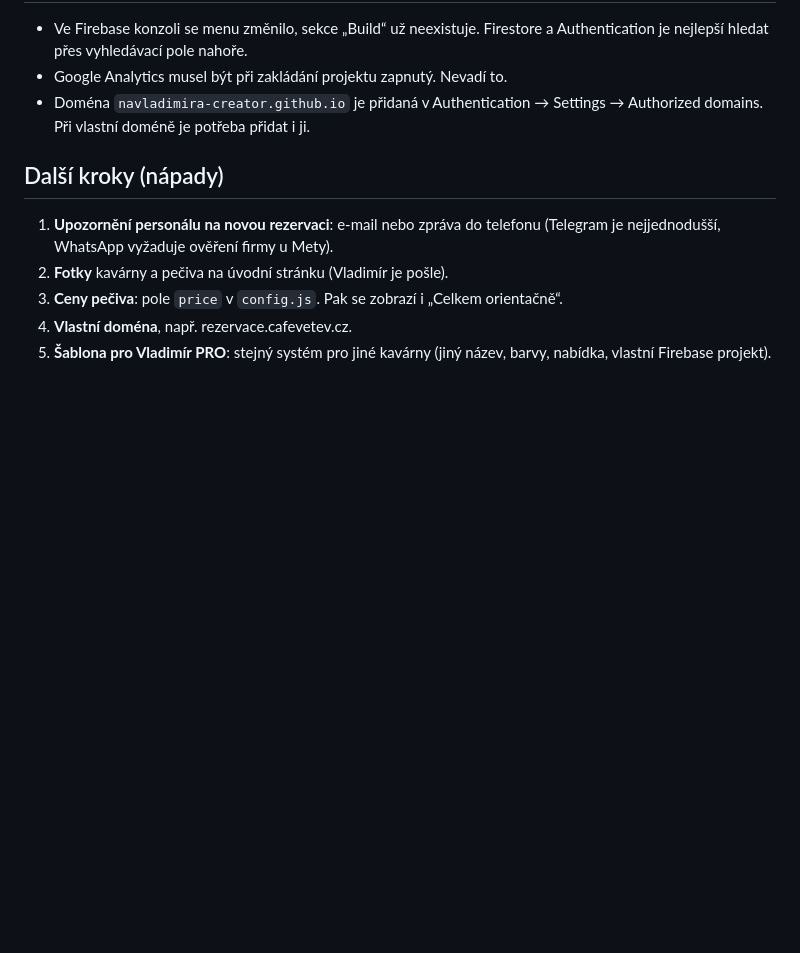
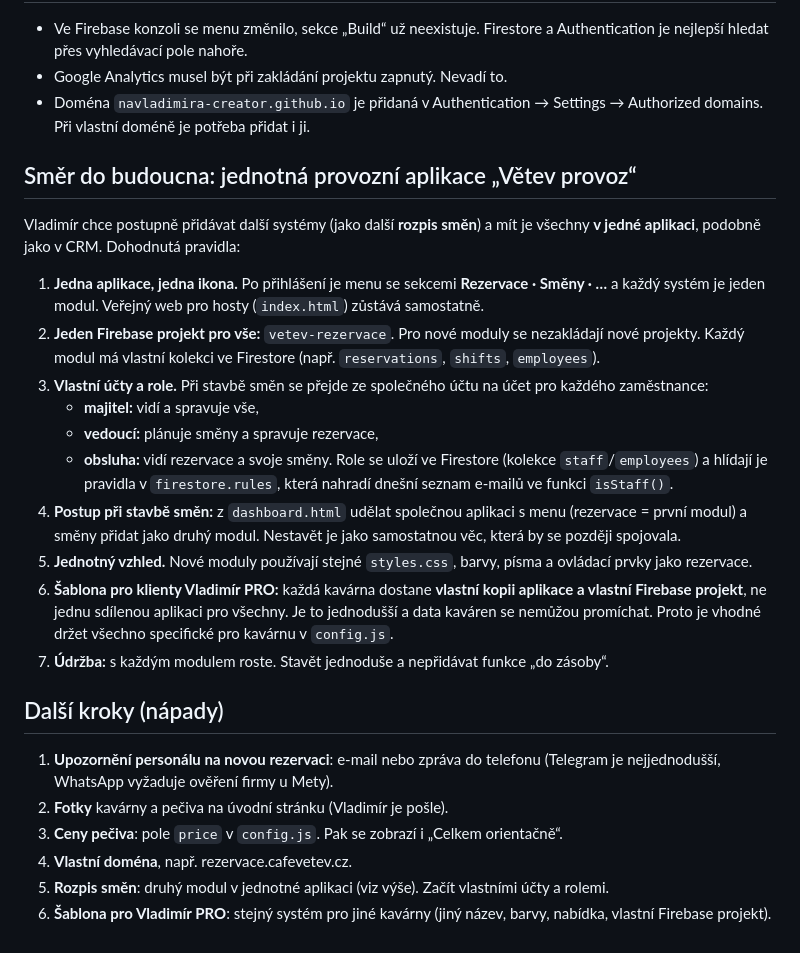
Before and after one commit to navladimira-creator/vetev_website, a Markdown page: KONTEXT.md, the part around the change. GitHub-like rendering; blank space fills up the shorter version.

Commit message:
KONTEXT: plán jednotné provozní aplikace (směny, role, jeden Firebase)
Co-Authored-By: Claude Opus 5.5 <noreply@anthropic.com>
Claude-Session: https://claude.ai/code/session_01UFGpHQZqXgQAR5GYSVFApC

```diff
--- a/KONTEXT.md
+++ b/KONTEXT.md
@@ -67,9 +67,25 @@ Chléb Větev (pšenice, žito, kmín) · Chléb Šestizrno (pšenice, zápara z
 - Google Analytics musel být při zakládání projektu zapnutý. Nevadí to.
 - Doména `navladimira-creator.github.io` je přidaná v Authentication → Settings → Authorized domains. Při vlastní doméně je potřeba přidat i ji.
 
+## Směr do budoucna: jednotná provozní aplikace „Větev provoz“
+Vladimír chce postupně přidávat další systémy (jako další **rozpis směn**) a mít je všechny **v jedné aplikaci**, podobně jako v CRM. Dohodnutá pravidla:
+
+1. **Jedna aplikace, jedna ikona.** Po přihlášení je menu se sekcemi **Rezervace · Směny · …** a každý systém je jeden modul. Veřejný web pro hosty (`index.html`) zůstává samostatně.
+2. **Jeden Firebase projekt pro vše:** `vetev-rezervace`. Pro nové moduly se nezakládají nové projekty. Každý modul má vlastní kolekci ve Firestore (např. `reservations`, `shifts`, `employees`).
+3. **Vlastní účty a role.** Při stavbě směn se přejde ze společného účtu na účet pro každého zaměstnance:
+   - **majitel:** vidí a spravuje vše,
+   - **vedoucí:** plánuje směny a spravuje rezervace,
+   - **obsluha:** vidí rezervace a svoje směny.
+   Role se uloží ve Firestore (kolekce `staff`/`employees`) a hlídají je pravidla v `firestore.rules`, která nahradí dnešní seznam e-mailů ve funkci `isStaff()`.
+4. **Postup při stavbě směn:** z `dashboard.html` udělat společnou aplikaci s menu (rezervace = první modul) a směny přidat jako druhý modul. Nestavět je jako samostatnou věc, která by se později spojovala.
+5. **Jednotný vzhled.** Nové moduly používají stejné `styles.css`, barvy, písma a ovládací prvky jako rezervace.
+6. **Šablona pro klienty Vladimír PRO:** každá kavárna dostane **vlastní kopii aplikace a vlastní Firebase projekt**, ne jednu sdílenou aplikaci pro všechny. Je to jednodušší a data kaváren se nemůžou promíchat. Proto je vhodné držet všechno specifické pro kavárnu v `config.js`.
+7. **Údržba:** s každým modulem roste. Stavět jednoduše a nepřidávat funkce „do zásoby“.
+
 ## Další kroky (nápady)
 1. **Upozornění personálu na novou rezervaci**: e-mail nebo zpráva do telefonu (Telegram je nejjednodušší, WhatsApp vyžaduje ověření firmy u Mety).
 2. **Fotky** kavárny a pečiva na úvodní stránku (Vladimír je pošle).
 3. **Ceny pečiva**: pole `price` v `config.js`. Pak se zobrazí i „Celkem orientačně“.
 4. **Vlastní doména**, např. rezervace.cafevetev.cz.
-5. **Šablona pro Vladimír PRO**: stejný systém pro jiné kavárny (jiný název, barvy, nabídka, vlastní Firebase projekt).
+5. **Rozpis směn**: druhý modul v jednotné aplikaci (viz výše). Začít vlastními účty a rolemi.
+6. **Šablona pro Vladimír PRO**: stejný systém pro jiné kavárny (jiný název, barvy, nabídka, vlastní Firebase projekt).
```
